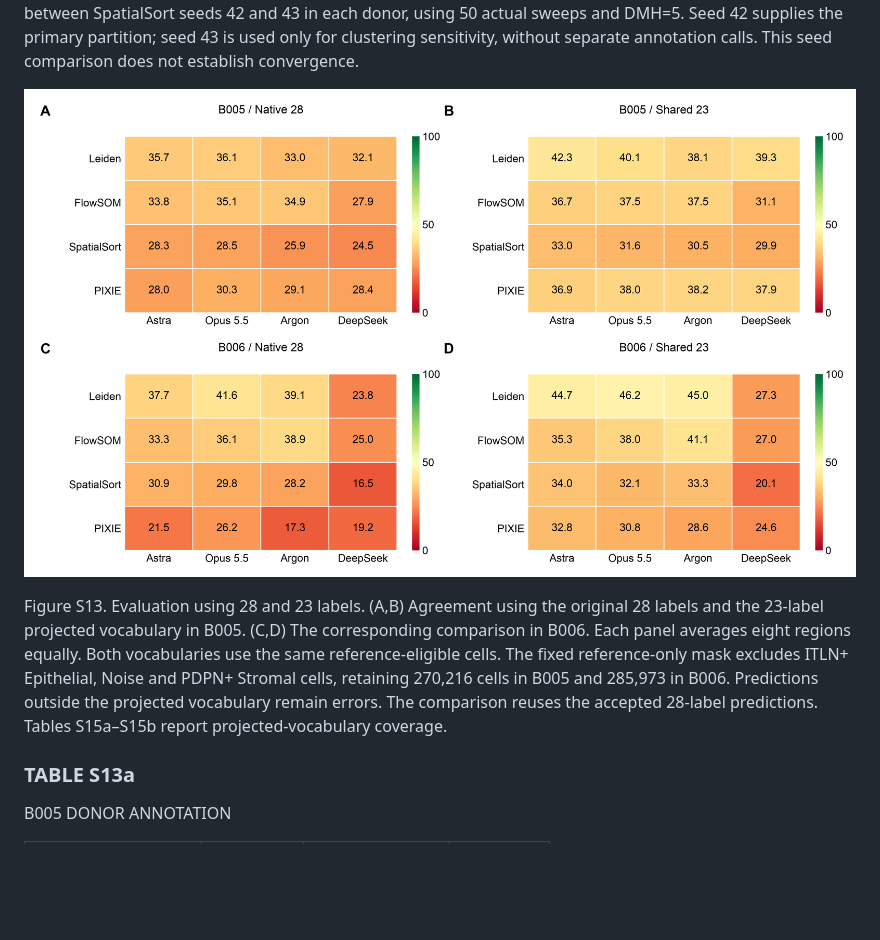
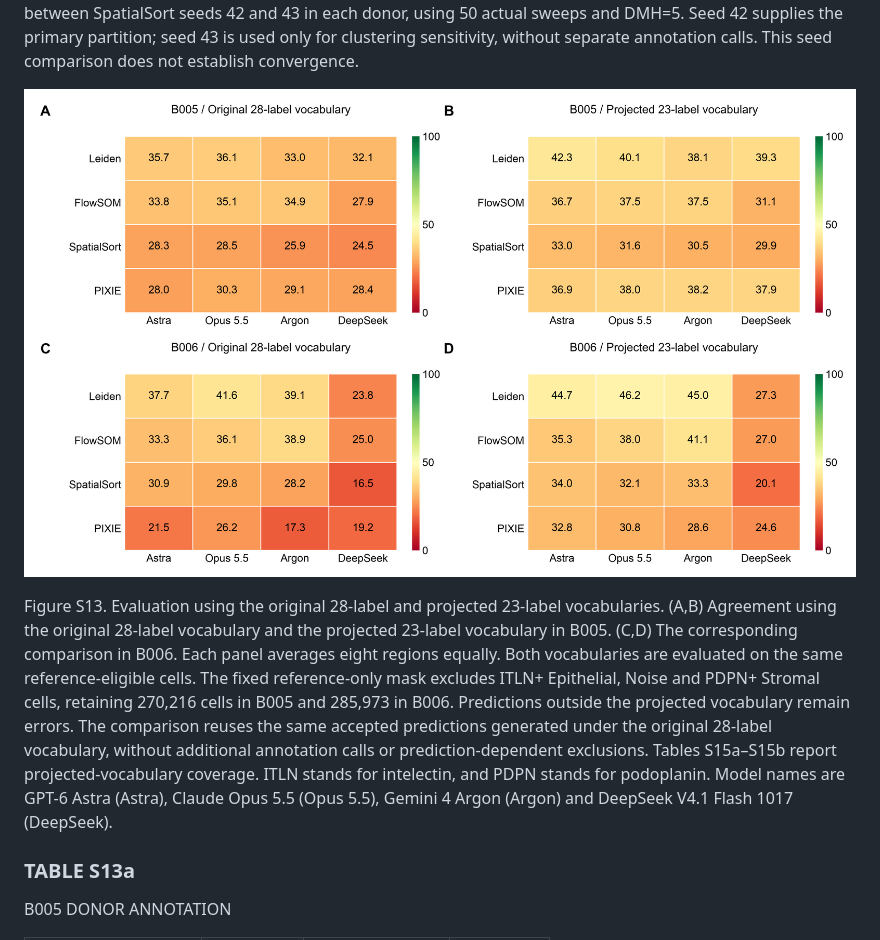
Before and after one commit to HickeyLab/LLM-Spatial-omics-Clustering, a Markdown page: docs/manuscript_primary47.md, the part around the change. GitHub-like rendering; pictures changed too: figures/current_manuscript/PNG/Figure_S13.png; blank space fills up the shorter version.

Commit message:
Match Figure S13 vocabulary labels to the manuscript

```diff
--- a/docs/manuscript_primary47.md
+++ b/docs/manuscript_primary47.md
@@ -948,7 +948,7 @@ Figure S12. Frozen donor partitions and SpatialSort seed sensitivity. (A,B) Puri
 
 ![Figure S13](../figures/current_manuscript/PNG/Figure_S13.png)
 
-Figure S13. Evaluation using 28 and 23 labels. (A,B) Agreement using the original 28 labels and the 23-label projected vocabulary in B005. (C,D) The corresponding comparison in B006. Each panel averages eight regions equally. Both vocabularies use the same reference-eligible cells. The fixed reference-only mask excludes ITLN+ Epithelial, Noise and PDPN+ Stromal cells, retaining 270,216 cells in B005 and 285,973 in B006. Predictions outside the projected vocabulary remain errors. The comparison reuses the accepted 28-label predictions. Tables S15a–S15b report projected-vocabulary coverage.
+Figure S13. Evaluation using the original 28-label and projected 23-label vocabularies. (A,B) Agreement using the original 28-label vocabulary and the projected 23-label vocabulary in B005. (C,D) The corresponding comparison in B006. Each panel averages eight regions equally. Both vocabularies are evaluated on the same reference-eligible cells. The fixed reference-only mask excludes ITLN+ Epithelial, Noise and PDPN+ Stromal cells, retaining 270,216 cells in B005 and 285,973 in B006. Predictions outside the projected vocabulary remain errors. The comparison reuses the same accepted predictions generated under the original 28-label vocabulary, without additional annotation calls or prediction-dependent exclusions. Tables S15a–S15b report projected-vocabulary coverage. ITLN stands for intelectin, and PDPN stands for podoplanin. Model names are GPT-6 Astra (Astra), Claude Opus 5.5 (Opus 5.5), Gemini 4 Argon (Argon) and DeepSeek V4.1 Flash 1017 (DeepSeek).
 
 ### TABLE S13a
 
```
Also changed, not shown: figures/publication/Figure_S13.png, figures/publication/Figure_S13_preview.png, 7 other files.
